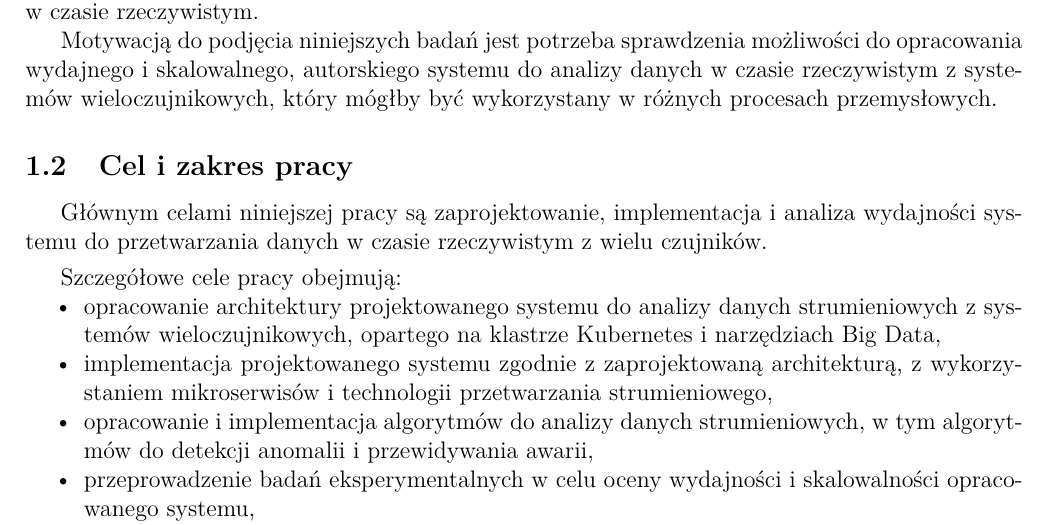
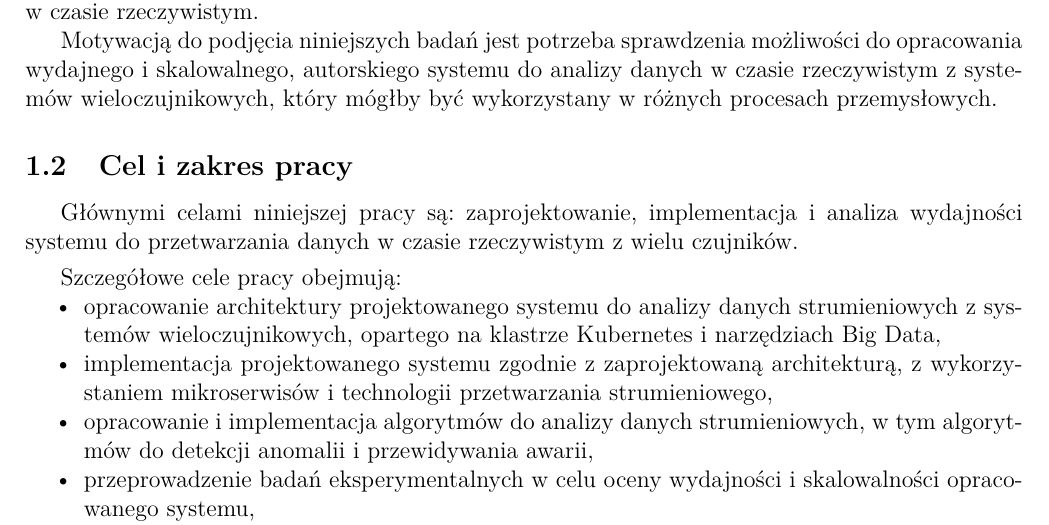
Before and after one commit to MrPickle311/master-thesis, a LaTeX document (main.tex, which reads rozdzial1_wprowadzenie.tex): part of page 8 of 84, cut so that both start at the same text. Compiled offline with pdfLaTeX.

Commit message:
refactor: Improve clarity in LaTeX document by correcting grammatical structure in the objectives section

```diff
--- a/rozdzial1_wprowadzenie.tex
+++ b/rozdzial1_wprowadzenie.tex
@@ -24,7 +24,7 @@ analizy danych w czasie rzeczywistym z systemów wieloczujnikowych, który móg
 \subsection{Cel i zakres pracy}
 \label{subsec:cel}
 
-Głównym celami niniejszej pracy są zaprojektowanie, implementacja i analiza wydajności systemu do przetwarzania danych w
+Głównymi celami niniejszej pracy są: zaprojektowanie, implementacja i analiza wydajności systemu do przetwarzania danych w
 czasie rzeczywistym z wielu czujników.
 
 \vspace{0.3em}
```
